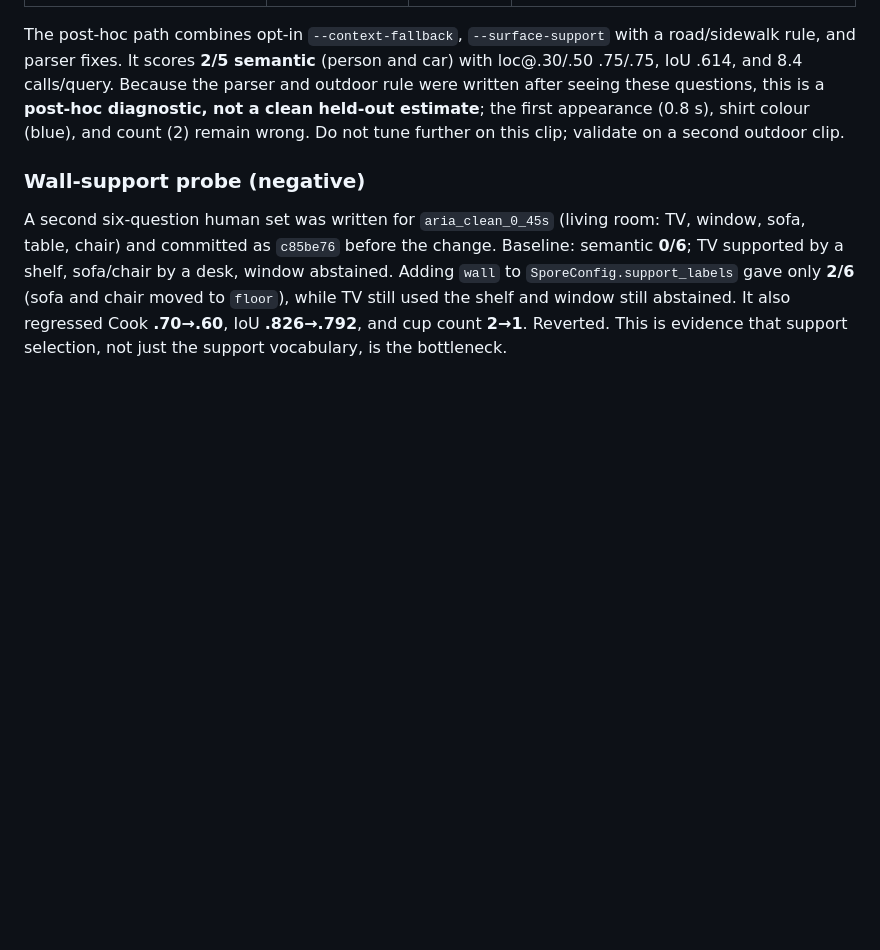
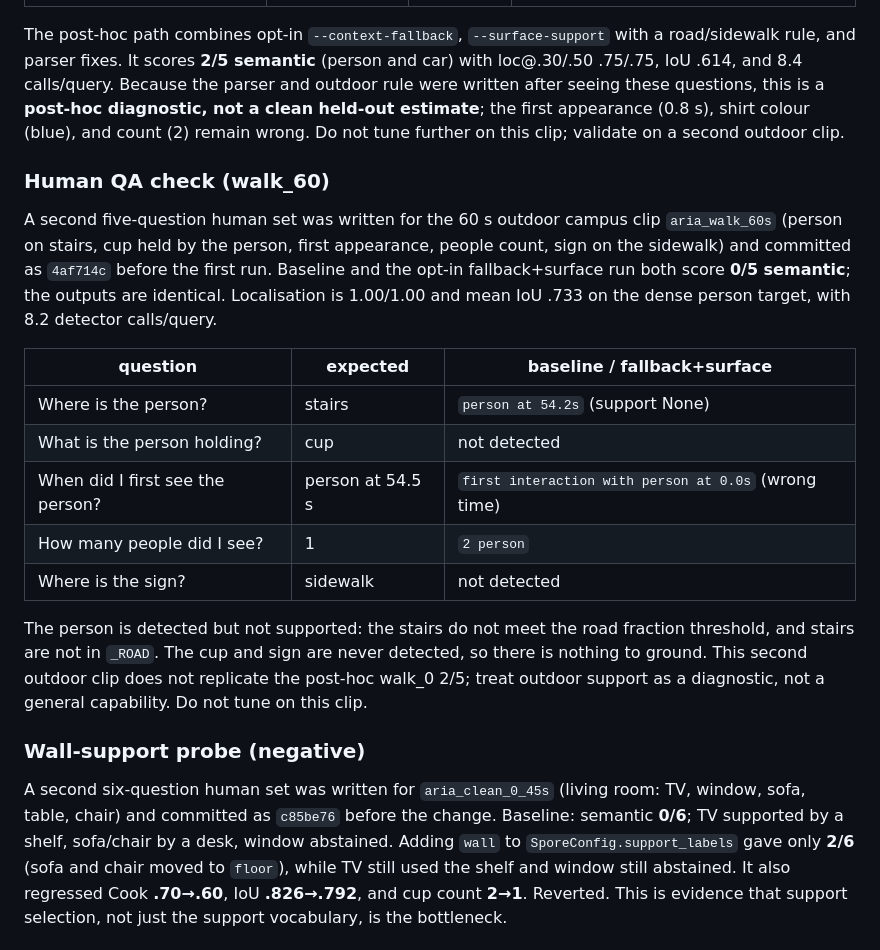
Before and after one commit to g1gowda123/chronicle, a Markdown page: docs/research/DOMAINS.md, the part around the change. GitHub-like rendering; blank space fills up the shorter version.

Commit message:
docs(research): record second outdoor QA negative

```diff
--- a/docs/research/DOMAINS.md
+++ b/docs/research/DOMAINS.md
@@ -198,6 +198,29 @@ this is a **post-hoc diagnostic, not a clean held-out estimate**; the first
 appearance (0.8 s), shirt colour (blue), and count (2) remain wrong. Do not
 tune further on this clip; validate on a second outdoor clip.
 
+### Human QA check (walk_60)
+
+A second five-question human set was written for the 60 s outdoor campus clip
+`aria_walk_60s` (person on stairs, cup held by the person, first appearance,
+people count, sign on the sidewalk) and committed as `4af714c` before the
+first run. Baseline and the opt-in fallback+surface run both score **0/5
+semantic**; the outputs are identical. Localisation is 1.00/1.00 and mean IoU
+.733 on the dense person target, with 8.2 detector calls/query.
+
+| question | expected | baseline / fallback+surface |
+|---|---|---|
+| Where is the person? | stairs | `person at 54.2s` (support None) |
+| What is the person holding? | cup | not detected |
+| When did I first see the person? | person at 54.5 s | `first interaction with person at 0.0s` (wrong time) |
+| How many people did I see? | 1 | `2 person` |
+| Where is the sign? | sidewalk | not detected |
+
+The person is detected but not supported: the stairs do not meet the road
+fraction threshold, and stairs are not in `_ROAD`. The cup and sign are never
+detected, so there is nothing to ground. This second outdoor clip does not
+replicate the post-hoc walk_0 2/5; treat outdoor support as a diagnostic, not a
+general capability. Do not tune on this clip.
+
 ### Wall-support probe (negative)
 
 A second six-question human set was written for `aria_clean_0_45s` (living
```
Also changed, not shown: docs/research/SPORE.md (+7 -2 lines), docs/research/SPORE_PAPER.md (+9 -4 lines).
